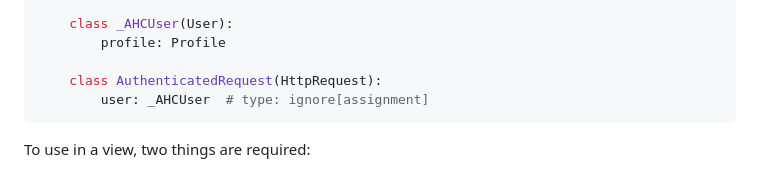
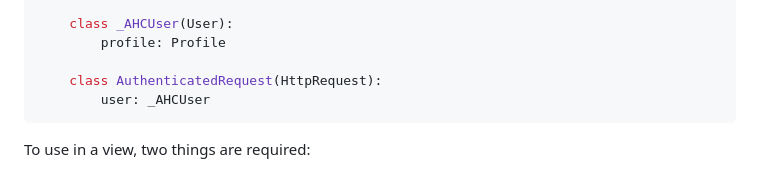
Before and after one commit to Cybernetic-Ransomware/Animals_Healthcare_Application, a Markdown page: TODO.md, the part around the change. Rendered like a GitHub page.

Commit message:
docs: sync typed request example with implementation

````diff
--- a/TODO.md
+++ b/TODO.md
@@ -95,7 +95,7 @@ if TYPE_CHECKING:
         profile: Profile
 
     class AuthenticatedRequest(HttpRequest):
-        user: _AHCUser  # type: ignore[assignment]
+        user: _AHCUser
 ```
 
 To use in a view, two things are required:
````
